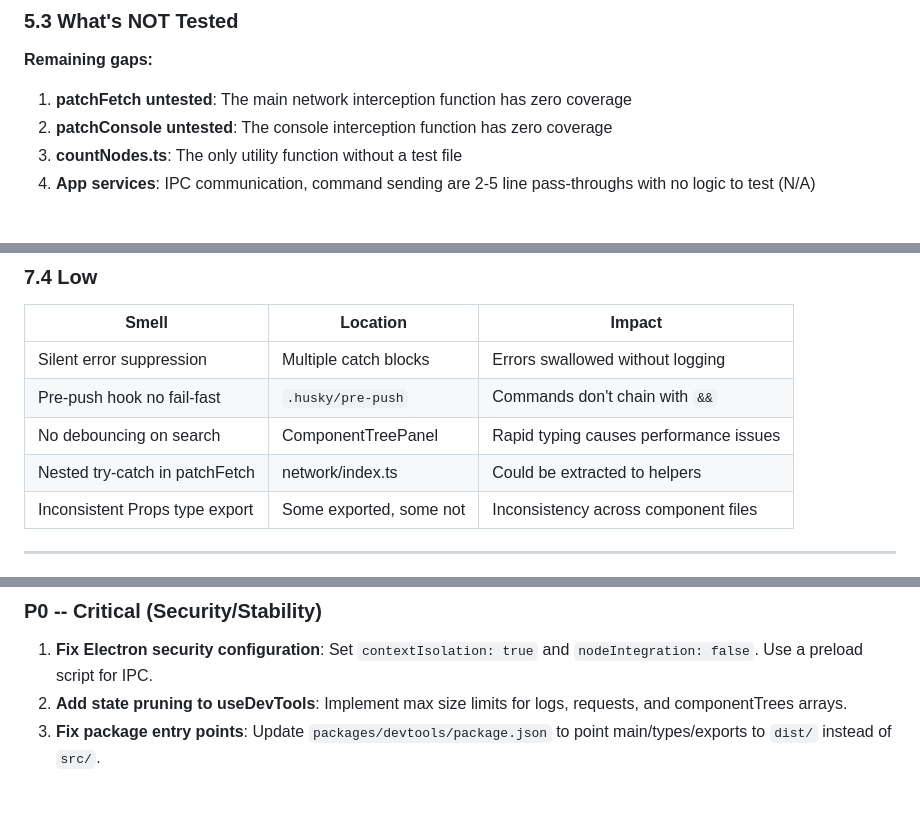
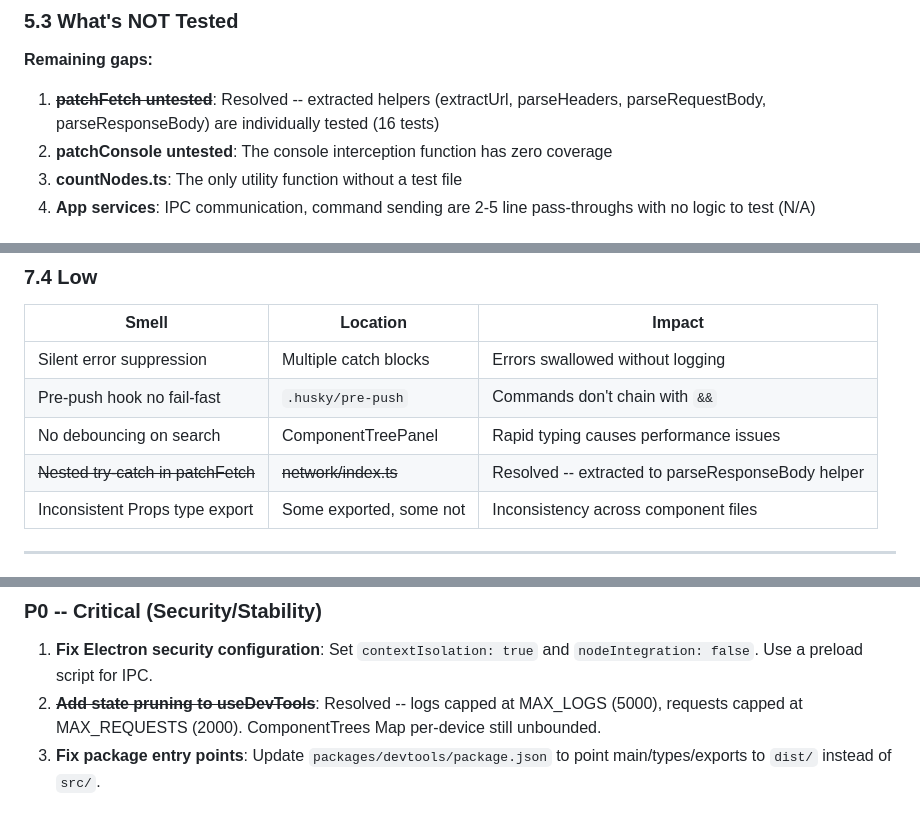
Before and after one commit to lucas-figueiredo-m/radar, a Markdown page: CODE_QUALITY_REPORT.md, 3 parts joined by grey strips. GitHub-like rendering.

```diff
--- a/CODE_QUALITY_REPORT.md
+++ b/CODE_QUALITY_REPORT.md
@@ -180,7 +180,7 @@ The example app (`apps/example`) significantly deviates from CLAUDE.md:
 
 **Remaining gaps:**
 
-1. **patchFetch untested**: The main network interception function has zero coverage
+1. ~~**patchFetch untested**~~: Resolved -- extracted helpers (extractUrl, parseHeaders, parseRequestBody, parseResponseBody) are individually tested (16 tests)
 2. **patchConsole untested**: The console interception function has zero coverage
 3. **countNodes.ts**: The only utility function without a test file
 4. **App services**: IPC communication, command sending are 2-5 line pass-throughs with no logic to test (N/A)
@@ -261,7 +260,7 @@ The example app (`apps/example`) significantly deviates from CLAUDE.md:
 | Silent error suppression | Multiple catch blocks | Errors swallowed without logging |
 | Pre-push hook no fail-fast | `.husky/pre-push` | Commands don't chain with `&&` |
 | No debouncing on search | ComponentTreePanel | Rapid typing causes performance issues |
-| Nested try-catch in patchFetch | network/index.ts | Could be extracted to helpers |
+| ~~Nested try-catch in patchFetch~~ | ~~network/index.ts~~ | Resolved -- extracted to parseResponseBody helper |
 | Inconsistent Props type export | Some exported, some not | Inconsistency across component files |
 
 ---
@@ -361,7 +360,7 @@ This is the weakest area:
 ### P0 -- Critical (Security/Stability)
 
 1. **Fix Electron security configuration**: Set `contextIsolation: true` and `nodeIntegration: false`. Use a preload script for IPC.
-2. **Add state pruning to useDevTools**: Implement max size limits for logs, requests, and componentTrees arrays.
+2. ~~**Add state pruning to useDevTools**~~: Resolved -- logs capped at MAX_LOGS (5000), requests capped at MAX_REQUESTS (2000). ComponentTrees Map per-device still unbounded.
 3. **Fix package entry points**: Update `packages/devtools/package.json` to point main/types/exports to `dist/` instead of `src/`.
 
 ### P1 -- High (Performance/Reliability)
```
Also changed, not shown: other parts of CODE_QUALITY_REPORT.md (+17 -18 lines).
